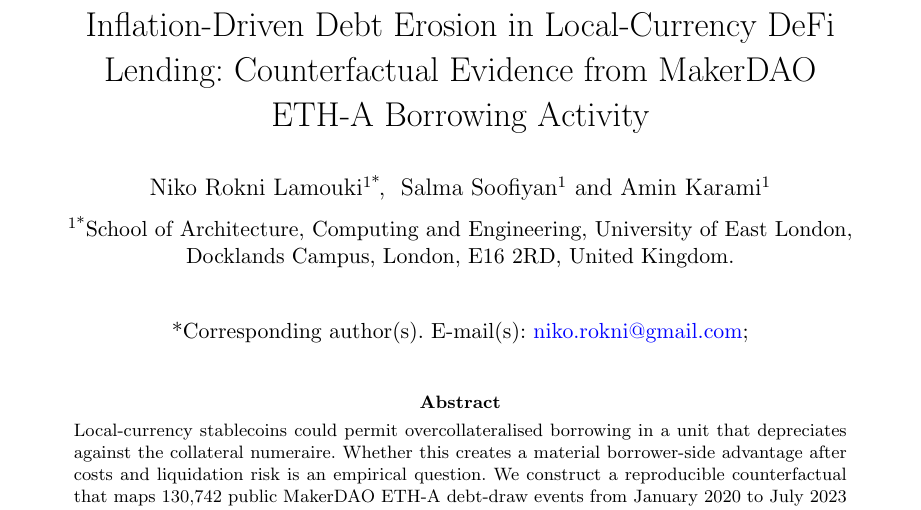
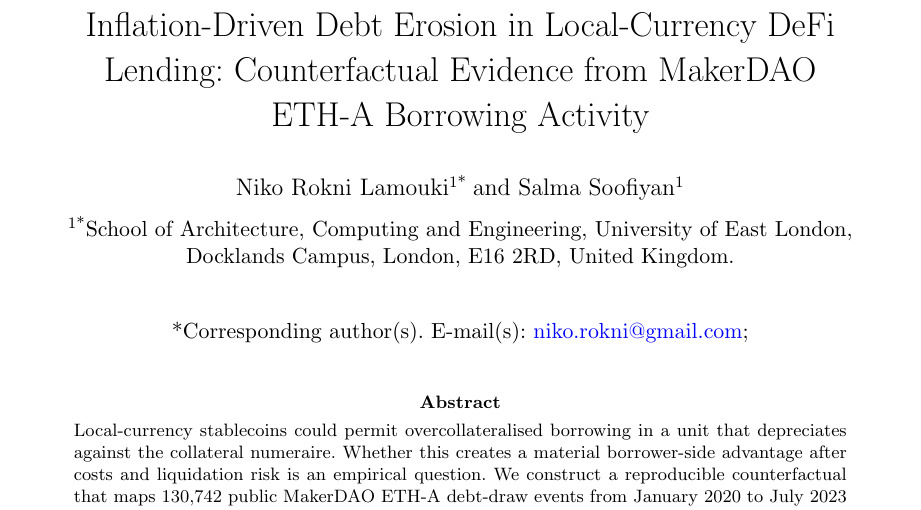
Before and after one commit to nikorokni/inflation-driven-debt-erosion-defi, a LaTeX paper (manuscript/main.tex): part of page 1 of 14, cut so that both start at the same text. Compiled offline with pdfLaTeX.

Commit message:
docs: update paper authorship

```diff
--- a/manuscript/main.tex
+++ b/manuscript/main.tex
@@ -14,7 +14,7 @@
 
 \hypersetup{
   pdftitle={Inflation-Driven Debt Erosion in Local-Currency DeFi Lending: Counterfactual Evidence from MakerDAO ETH-A Borrowing Activity},
-  pdfauthor={Niko Rokni Lamouki; Salma Soofiyan; Amin Karami},
+  pdfauthor={Niko Rokni Lamouki; Salma Soofiyan},
   pdfsubject={Counterfactual local-currency DeFi lending, financing costs, and collateral liquidation risk},
   pdfkeywords={decentralized finance, local-currency stablecoins, inflation, currency depreciation, MakerDAO, liquidation risk}
 }
@@ -30,7 +30,6 @@
 \author*[1]{\fnm{Niko} \sur{Rokni Lamouki}}
 \email{niko.rokni@gmail.com}
 \author[1]{\fnm{Salma} \sur{Soofiyan}}
-\author[1]{\fnm{Amin} \sur{Karami}}
 
 \affil*[1]{\orgdiv{School of Architecture, Computing and Engineering},
 \orgname{University of East London},
```
Also changed, not shown: README.md, manuscript/main.pdf.
